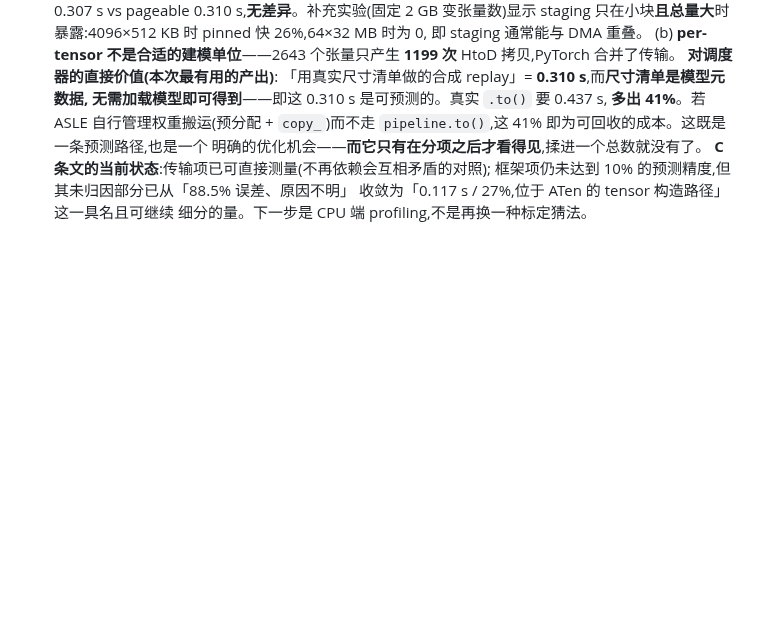
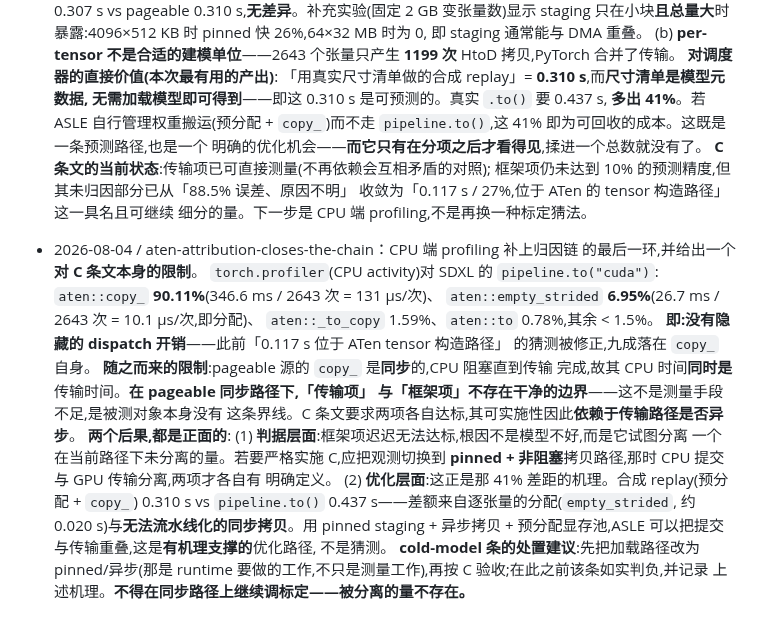
Before and after one commit to HUSRCF/alse, a Markdown page: plan.md, the part around the change. GitHub-like rendering; blank space fills up the shorter version.

Commit message:
close the attribution chain, and find a limit on clause C itself
CPU-side profiling of pipeline.to("cuda"): aten::copy_ 90.11%,
aten::empty_strided 6.95%, everything else under 3%. So the 0.117 s is not
dispatch overhead as guessed -- nine tenths of it is copy_ itself.

That carries a limit worth stating. copy_ from a pageable source is
synchronous: the CPU blocks until the transfer completes, so its CPU time
*is* transfer time. Under this path there is no clean boundary between a
transfer term and a framework term -- not because the measurement is too
coarse, but because the thing being measured has no such boundary. Clause
C's separability depends on the transfer path being asynchronous.

Both consequences are useful. The framework term has been failing not
because the model is poor but because it tries to separate something that
is not separated here; enforcing C properly means first moving the
observation to a pinned, non-blocking path. And that is the mechanism
behind the 41% gap: a preallocated replay costs 0.310 s against 0.437 s
for pipeline.to(), the difference being per-tensor allocation plus copies
that cannot be pipelined. Pinned staging with async copies into a
preallocated pool is therefore a mechanistically grounded optimisation for
the runtime, not a guess.

So cold-model stays failing, with the reason recorded, and no further
calibration is attempted on a synchronous path where the quantity being
separated does not exist.

Co-Authored-By: Claude Opus 5 (1M context) <noreply@anthropic.com>

```diff
--- a/plan.md
+++ b/plan.md
@@ -2243,3 +2243,28 @@ Gate A、Gate D 和最终 artifact gate 只能在硬要求均为 `exact` 时通
   框架项仍未达到 10% 的预测精度,但其未归因部分已从「88.5% 误差、原因不明」
   收敛为「0.117 s / 27%,位于 ATen 的 tensor 构造路径」这一具名且可继续
   细分的量。下一步是 CPU 端 profiling,不是再换一种标定猜法。
+- 2026-08-04 / aten-attribution-closes-the-chain：CPU 端 profiling 补上归因链
+  的最后一环,并给出一个**对 C 条文本身的限制**。
+  `torch.profiler`(CPU activity)对 SDXL 的 `pipeline.to("cuda")`:
+  `aten::copy_` **90.11%**(346.6 ms / 2643 次 = 131 μs/次)、
+  `aten::empty_strided` **6.95%**(26.7 ms / 2643 次 = 10.1 μs/次,即分配)、
+  `aten::_to_copy` 1.59%、`aten::to` 0.78%,其余 < 1.5%。
+  **即:没有隐藏的 dispatch 开销**——此前「0.117 s 位于 ATen tensor 构造路径」
+  的猜测被修正,九成落在 `copy_` 自身。
+  **随之而来的限制**:pageable 源的 `copy_` 是**同步**的,CPU 阻塞直到传输
+  完成,故其 CPU 时间**同时是**传输时间。**在 pageable 同步路径下,「传输项」
+  与「框架项」不存在干净的边界**——这不是测量手段不足,是被测对象本身没有
+  这条界线。C 条文要求两项各自达标,其可实施性因此**依赖于传输路径是否异步**。
+  **两个后果,都是正面的**:
+  (1) **判据层面**:框架项迟迟无法达标,根因不是模型不好,而是它试图分离
+  一个在当前路径下未分离的量。若要严格实施 C,应把观测切换到
+  **pinned + 非阻塞**拷贝路径,那时 CPU 提交与 GPU 传输分离,两项才各自有
+  明确定义。
+  (2) **优化层面**:这正是那 41% 差距的机理。合成 replay(预分配 + `copy_`)
+  0.310 s vs `pipeline.to()` 0.437 s——差额来自逐张量的分配(`empty_strided`,
+  约 0.020 s)与**无法流水线化的同步拷贝**。用 pinned staging + 异步拷贝 +
+  预分配显存池,ASLE 可以把提交与传输重叠,这是**有机理支撑的**优化路径,
+  不是猜测。
+  **cold-model 条的处置建议**:先把加载路径改为 pinned/异步(那是 runtime
+  要做的工作,不只是测量工作),再按 C 验收;在此之前该条如实判负,并记录
+  上述机理。**不得在同步路径上继续调标定——被分离的量不存在。**
```
